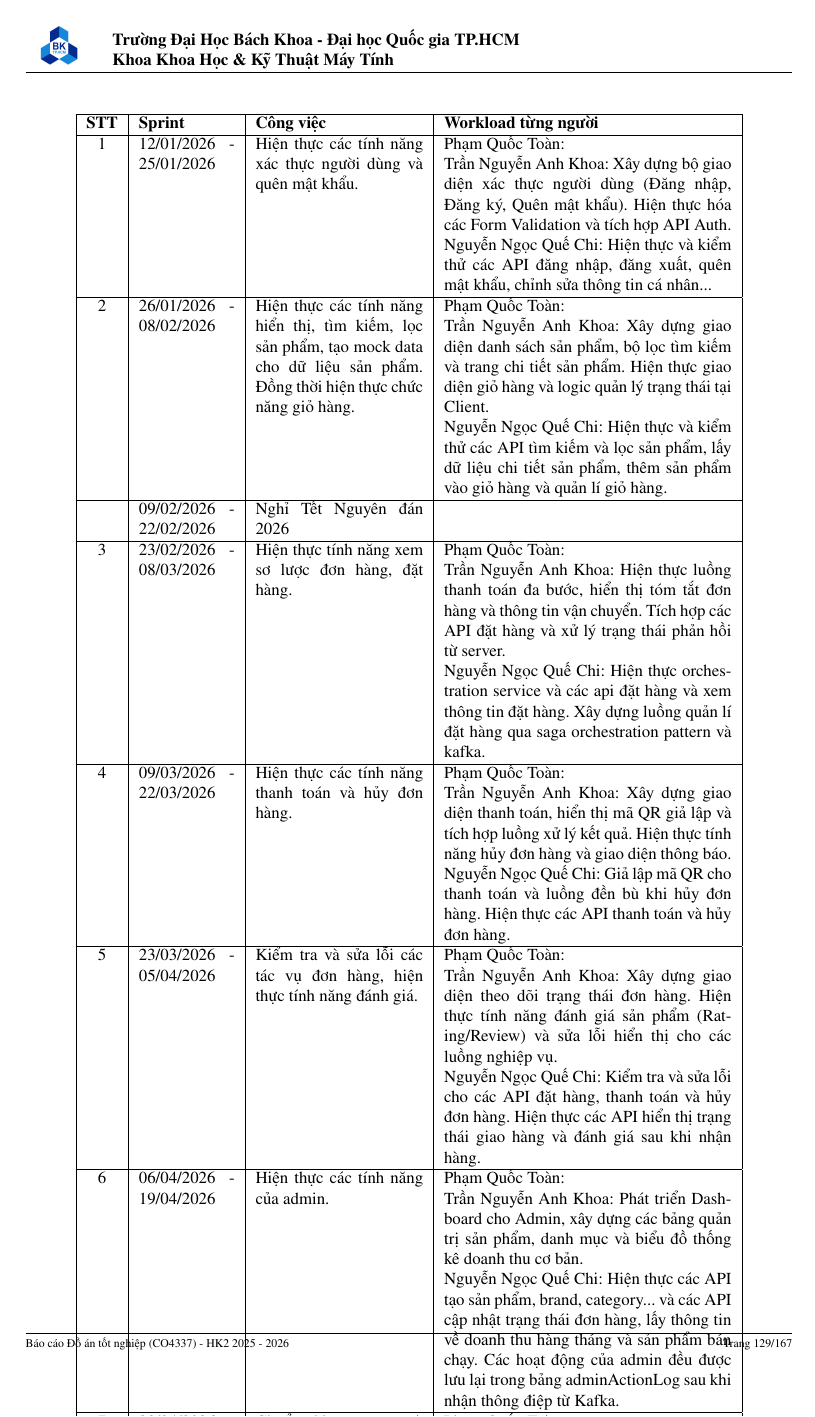
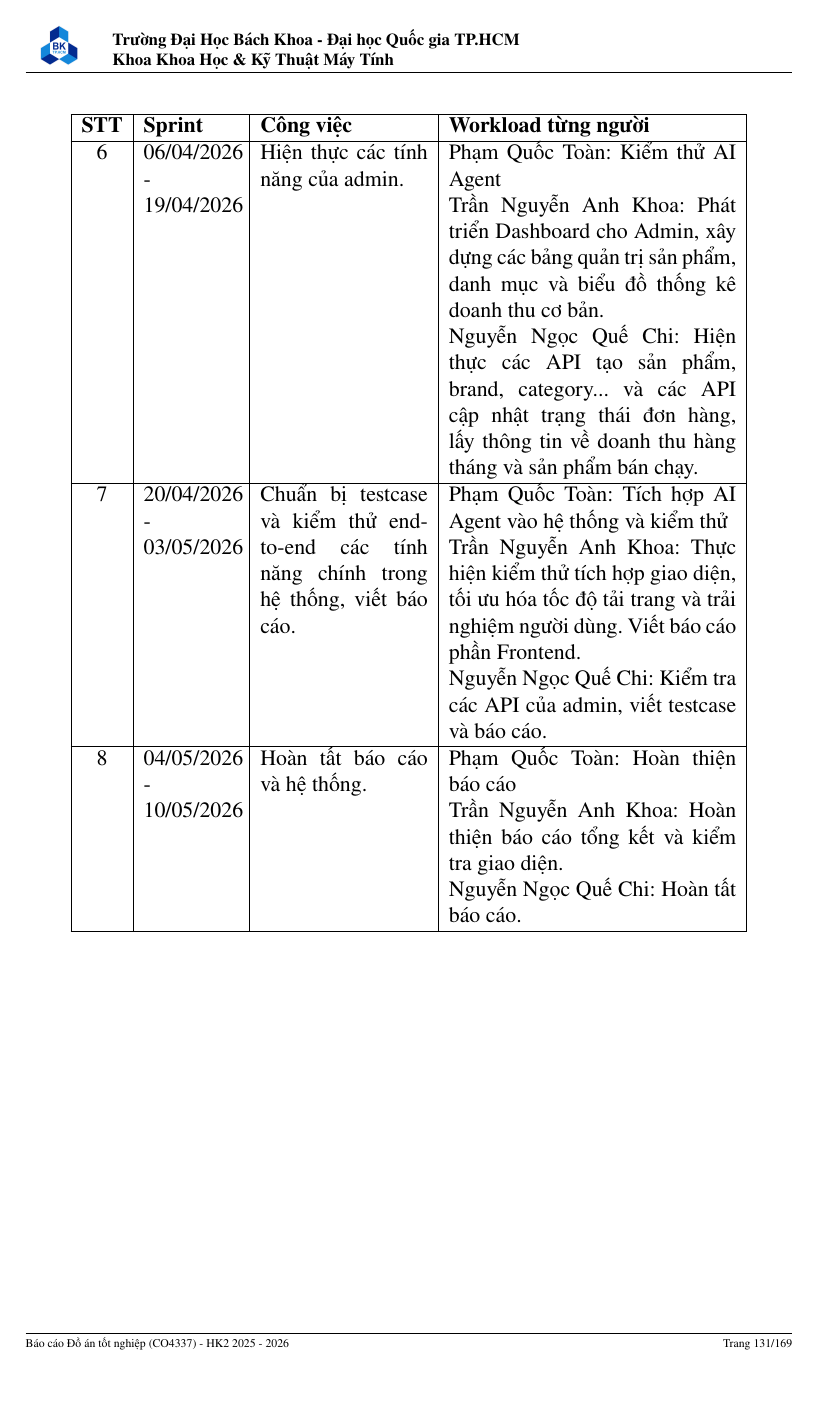
Before and after one commit to quechivvt/ecommerce-ai-agent-report, a LaTeX document (main.tex, which reads contents/chap9/phancong.tex): page 147 of 185 before the commit and page 149 of 187 after it. Compiled offline with pdfLaTeX.

Commit message:
READY for submission

```diff
--- a/contents/chap9/phancong.tex
+++ b/contents/chap9/phancong.tex
@@ -10,6 +10,3 @@ Trong giai đoạn hiện thực hệ thống, mỗi thành viên tham gia hiệ
 
 Nhóm thực hiện đồ án theo mô hình Agile, chia công việc thành các sprint 2 tuần. Mỗi sprint bao gồm các hoạt động: lập kế hoạch, phân công nhiệm vụ, thực hiện, kiểm thử và đánh giá tiến độ. Các nhiệm vụ cụ thể và quá trình thực hiện chi tiết của từng thành viên sẽ được trình bày đầy đủ trong bảng \ref{tab:task-assigment} dưới đây.
 
-\begin{table}[H]
-    \centering
-    \begin{tabular}{|c|p{2cm}|p{3.5cm}|p{6cm}|}
@@ -16,4 +64 @@ Nhóm thực hiện đồ án theo mô hình Agile, chia công việc thành cá
 \hline
-        \textbf{STT} & \textbf{Sprint}         & \textbf{Công việc}                                                                                                 & \textbf{Workload từng người}                                                                                                                                                                                                                                                                                       \\ \hline
-        1            & 12/01/2026 - 25/01/2026 & Hiện thực các tính năng xác thực người dùng và quên mật khẩu.                                                      &
-        Phạm Quốc Toàn:  \newline
@@ -20,4 +77,6 @@ Nhóm thực hiện đồ án theo mô hình Agile, chia công việc thành cá
+\hline
+\endlastfoot
+
+1 & 12/01/2026 - 25/01/2026 & Hiện thực các tính năng xác thực người dùng và quên mật khẩu. &
+Phạm Quốc Toàn: Thu thập dữ liệu thực tế về sản phẩm và chính sách\newline
 Trần Nguyễn Anh Khoa: Xây dựng bộ giao diện xác thực người dùng (Đăng nhập, Đăng ký, Quên mật khẩu). Hiện thực hóa các Form Validation và tích hợp API Auth. \newline
-        Nguyễn Ngọc Quế Chi: Hiện thực và kiểm thử các API đăng nhập, đăng xuất, quên mật khẩu, chỉnh sửa thông tin cá nhân...                                                                                                                                                                                                                           \\ \hline
-        2            & 26/01/2026 - 08/02/2026 & Hiện thực các tính năng hiển thị, tìm kiếm, lọc sản phẩm, tạo mock data cho dữ liệu sản phẩm. Đồng thời hiện thực chức năng giỏ hàng. &
-        Phạm Quốc Toàn:  \newline
@@ -24,5 +87 @@ Nhóm thực hiện đồ án theo mô hình Agile, chia công việc thành cá
 Trần Nguyễn Anh Khoa: Xây dựng giao diện danh sách sản phẩm, bộ lọc tìm kiếm và trang chi tiết sản phẩm. Hiện thực giao diện giỏ hàng và logic quản lý trạng thái tại Client. \newline
-        Nguyễn Ngọc Quế Chi: Hiện thực và kiểm thử các API tìm kiếm và lọc sản phẩm, lấy dữ liệu chi tiết sản phẩm, thêm sản phẩm vào giỏ hàng và quản lí giỏ hàng.                                                                                                                                                                                     \\ \hline
-                     & 09/02/2026 - 22/02/2026 & Nghỉ Tết Nguyên đán 2026                                                                                           &                                                                                                                                                                                                                                                                                    \\ \hline
-        3            & 23/02/2026 - 08/03/2026 & Hiện thực tính năng xem sơ lược đơn hàng, đặt hàng.                                                                &
-        Phạm Quốc Toàn:  \newline
@@ -29,4 +94 @@ Nhóm thực hiện đồ án theo mô hình Agile, chia công việc thành cá
 Trần Nguyễn Anh Khoa: Hiện thực luồng thanh toán đa bước, hiển thị tóm tắt đơn hàng và thông tin vận chuyển. Tích hợp các API đặt hàng và xử lý trạng thái phản hồi từ server. \newline
-        Nguyễn Ngọc Quế Chi: Hiện thực orchestration service và các api đặt hàng và xem thông tin đặt hàng. Xây dựng luồng quản lí đặt hàng qua saga orchestration pattern và kafka.                                                                                                                                                                    \\ \hline
-        4            & 09/03/2026 - 22/03/2026 & Hiện thực các tính năng thanh toán và hủy đơn hàng.                                                                &
-        Phạm Quốc Toàn:  \newline
@@ -33,4 +99 @@ Nhóm thực hiện đồ án theo mô hình Agile, chia công việc thành cá
 Trần Nguyễn Anh Khoa: Xây dựng giao diện thanh toán, hiển thị mã QR giả lập và tích hợp luồng xử lý kết quả. Hiện thực tính năng hủy đơn hàng và giao diện thông báo. \newline
-        Nguyễn Ngọc Quế Chi: Giả lập mã QR cho thanh toán và luồng đền bù khi hủy đơn hàng. Hiện thực các API thanh toán và hủy đơn hàng.                                                                                                                                                                                                                \\ \hline
-        5            & 23/03/2026 - 05/04/2026 & Kiểm tra và sửa lỗi các tác vụ đơn hàng, hiện thực tính năng đánh giá.                                             &
-        Phạm Quốc Toàn:  \newline
@@ -37,18 +104,19 @@ Nhóm thực hiện đồ án theo mô hình Agile, chia công việc thành cá
 Trần Nguyễn Anh Khoa: Xây dựng giao diện theo dõi trạng thái đơn hàng. Hiện thực tính năng đánh giá sản phẩm (Rating/Review) và sửa lỗi hiển thị cho các luồng nghiệp vụ. \newline
-        Nguyễn Ngọc Quế Chi: Kiểm tra và sửa lỗi cho các API đặt hàng, thanh toán và hủy đơn hàng. Hiện thực các API hiển thị trạng thái giao hàng và đánh giá sau khi nhận hàng.                                                                                                                                                                       \\ \hline
-        6            & 06/04/2026 - 19/04/2026 & Hiện thực các tính năng của admin.                                                                                 &
-        Phạm Quốc Toàn:  \newline
+Nguyễn Ngọc Quế Chi: Kiểm tra và sửa lỗi cho các API đặt hàng, thanh toán và hủy đơn hàng. Hiện thực các API hiển thị trạng thái giao hàng và đánh giá sau khi nhận hàng. \\ \hline
+
+6 & 06/04/2026 - 19/04/2026 & Hiện thực các tính năng của admin. &
+Phạm Quốc Toàn: Kiểm thử AI Agent\newline
 Trần Nguyễn Anh Khoa: Phát triển Dashboard cho Admin, xây dựng các bảng quản trị sản phẩm, danh mục và biểu đồ thống kê doanh thu cơ bản. \newline
-        Nguyễn Ngọc Quế Chi: Hiện thực các API tạo sản phẩm, brand, category... và các API cập nhật trạng thái đơn hàng, lấy thông tin về doanh thu hàng tháng và sản phẩm bán chạy. Các hoạt động của admin đều được lưu lại trong bảng adminActionLog sau khi nhận thông điệp từ Kafka.                                                                \\ \hline
-        7            & 20/04/2026 - 03/05/2026 & Chuẩn bị testcase và kiểm thử end-to-end các tính năng chính trong hệ thống, viết báo cáo.                         &
-        Phạm Quốc Toàn:  \newline
+Nguyễn Ngọc Quế Chi: Hiện thực các API tạo sản phẩm, brand, category... và các API cập nhật trạng thái đơn hàng, lấy thông tin về doanh thu hàng tháng và sản phẩm bán chạy. \\ \hline
+
+7 & 20/04/2026 - 03/05/2026 & Chuẩn bị testcase và kiểm thử end-to-end các tính năng chính trong hệ thống, viết báo cáo. &
+Phạm Quốc Toàn: Tích hợp AI Agent vào hệ thống và kiểm thử\newline
 Trần Nguyễn Anh Khoa: Thực hiện kiểm thử tích hợp giao diện, tối ưu hóa tốc độ tải trang và trải nghiệm người dùng. Viết báo cáo phần Frontend. \newline
-        Nguyễn Ngọc Quế Chi: Kiểm tra các API của admin. Vẽ sơ đồ các test scenrio cho các tính năng chính trong hệ thống và viết testcase. Viết báo cáo. Sửa các lỗi xảy ra trong quá trình kiểm thử.                                                                                                                                                  \\ \hline
-        8            & 04/05/2026 - 10/05/2026 & Hoàn tất báo cáo và hệ thống.                                                                                      &
-        Phạm Quốc Toàn:  \newline
-        Trần Nguyễn Anh Khoa: Hoàn thiện báo cáo tổng kết và kiểm tra tính nhất quán của giao diện cuối cùng. \newline
-        Nguyễn Ngọc Quế Chi: Hoàn tất báo cáo.                                                                                                                                                                                                                                                                                                          \\ \hline
-    \end{tabular}
-    \caption{Quá trình làm việc của nhóm theo sprint và workload từng người}
-    \label{tab:task-assigment}
-\end{table}
+Nguyễn Ngọc Quế Chi: Kiểm tra các API của admin, viết testcase và báo cáo. \\ \hline
+
+8 & 04/05/2026 - 10/05/2026 & Hoàn tất báo cáo và hệ thống. &
+Phạm Quốc Toàn: Hoàn thiện báo cáo\newline
+Trần Nguyễn Anh Khoa: Hoàn thiện báo cáo tổng kết và kiểm tra giao diện. \newline
+Nguyễn Ngọc Quế Chi: Hoàn tất báo cáo. \\ \hline
+
+\end{longtable}
```
Also changed, not shown: contents/chap9/phancong.tex (83 more changed lines). Lines whose indentation alone changed are shown as unchanged.
